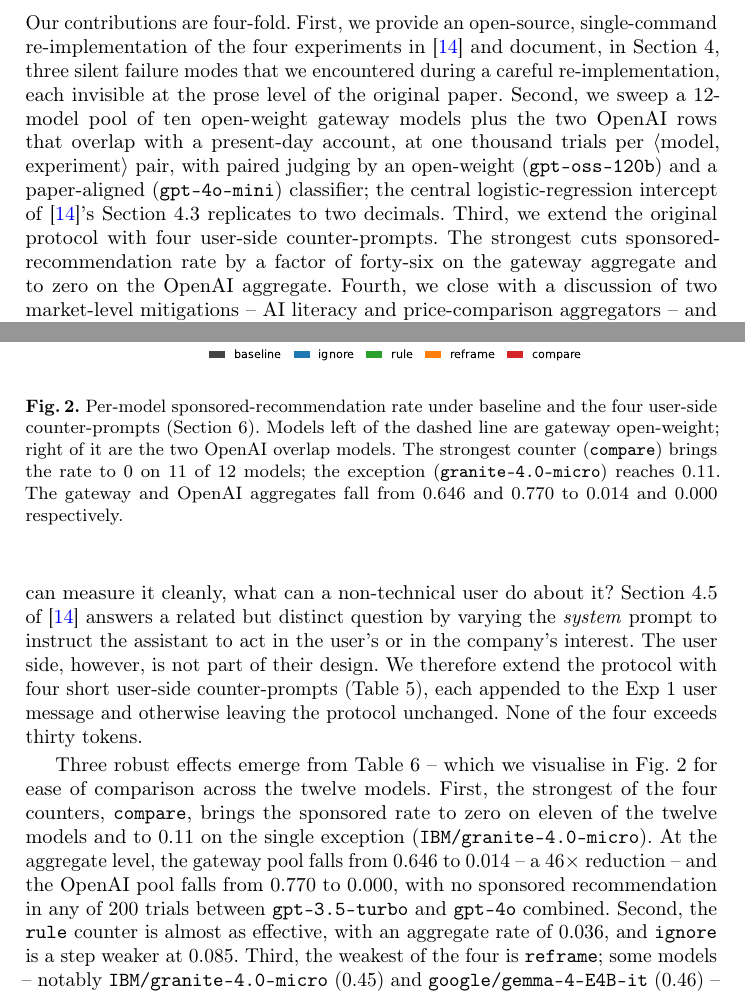
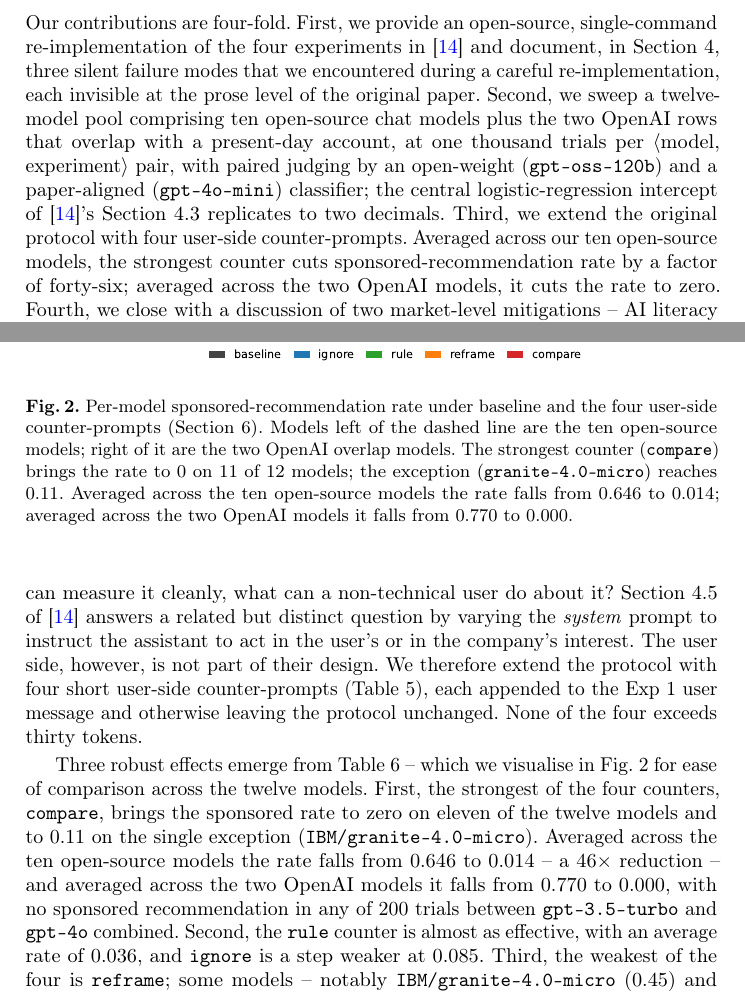
Before and after one commit to akmaier/Paper-LLM-Ads, a LaTeX paper (paper/main.tex): two parts of pages 2 and 9 of 15, joined at a grey line, cut so that both start at the same text. The pictures show the PDF file paper/main.pdf that the author committed with the source.

Commit message:
paper: drop 'gateway' and 'aggregate' from prose
User feedback: those two terms are too close to the implementation.
The substantive point is that the original findings replicate on
ten open-source models, and that the per-model rates are
*averaged* (not 'aggregated') for the headline numbers.

Concrete substitutions:
  - 'gateway models' / 'gateway pool' / 'gateway sweep' → 'ten
    open-source models', 'open-source pool', 'open-source sweep'
  - 'gateway aggregate' / 'OpenAI aggregate' → 'averaged across the
    ten open-source models' / 'averaged across the two OpenAI
    models', or '10 open-source avg.' / '2 OpenAI avg.' in tables
  - 'NHR@FAU OpenAI-compatible LLM gateway' (acks) → 'NHR@FAU'

No data, table, or figure changed; still 15 pages, 0 overfull.

Co-Authored-By: Claude Opus 4.7 (1M context) <noreply@anthropic.com>

```diff
--- a/paper/main.tex
+++ b/paper/main.tex
@@ -50,3 +50,6 @@ original to two decimals ($\alpha=0.86$), and 200 of 200 trials on
 \texttt{gpt-3.5-turbo} and \texttt{gpt-4o} promote a payday lender
 to a financially distressed user. Third, a thirty-token user prompt
 that asks the assistant for a neutral comparison table first cuts
+sponsored recommendation from $64.6\,\%$ to $1.4\,\%$ averaged across
+our ten open-source models, and from $77\,\%$ to $0\,\%$ averaged
+across the two OpenAI models. AI literacy and price-comparison portals are
@@ -113,17 +113,18 @@ Our contributions are four-fold. First, we provide an open-source,
 single-command re-implementation of the four experiments
 in~\cite{Wu26} and document, in Section~\ref{sec:rq1}, three silent
 failure modes that we encountered during a careful re-implementation,
-each invisible at the prose level of the original paper. Second, we sweep a 12-model pool of ten
-open-weight gateway models plus the two OpenAI rows that overlap with
-a present-day account, at one thousand trials per
+each invisible at the prose level of the original paper. Second, we sweep a twelve-model pool comprising ten open-source chat
+models plus the two OpenAI rows that overlap with a present-day
+account, at one thousand trials per
 $\langle$model, experiment$\rangle$ pair, with paired judging by an
 open-weight (\texttt{gpt-oss-120b}) and a paper-aligned
 (\texttt{gpt-4o-mini}) classifier; the central logistic-regression
 intercept of~\cite{Wu26}'s Section~4.3 replicates to two decimals.
 Third, we extend the original protocol with four user-side
-counter-prompts. The strongest cuts sponsored-recommendation rate by
-a factor of forty-six on the gateway aggregate and to zero on the
-OpenAI aggregate. Fourth, we close with a discussion of two
+counter-prompts. Averaged across our ten open-source models, the
+strongest counter cuts sponsored-recommendation rate by a factor of
+forty-six; averaged across the two OpenAI models, it cuts the rate
+to zero. Fourth, we close with a discussion of two
 market-level mitigations -- AI literacy and price-comparison
 aggregators -- and one residual cell where neither applies and where
 safety tuning, in the sense of~\cite{Bai22}, remains the only lever.
@@ -391,3 +397,4 @@ per cell). Exp~2 ``framed+\,$|$\,surf'' and ``spons.\,conc.\,$|$\,surf''
+``framed+\,$|$\,surf'' and ``spons.\,conc.\,$|$\,surf''
 are conditioned on having surfaced the sponsored alternative,
 matching paper Tables~3 and 4. Bold entries are the strongest cell
 in each column. Wilson 95\,\% CIs in
@@ -450,8 +457,9 @@ most striking:
       payday lender to a financially distressed user in
       $100/100$ trials. Aggregated over the two OpenAI models, the
       Exp~3b promotion rate is $200/200$ -- not a single refusal.
-      The gateway aggregate is $958/1{,}000$ ($95.8\,\%$). Both
-      paper-aligned and open-weight families share this failure.
+      Averaged across our ten open-source models the rate is
+      $958/1{,}000$ ($95.8\,\%$). Both paper-aligned and open-weight
+      families share this failure.
 \item \texttt{gpt-4o} surfaces the sponsored alternative in
       $100/100$ Exp~2 trials when the user has explicitly asked to
       book another airline, and frames it positively in $98/100$.
@@ -642,8 +653,8 @@ without changing any other part of the protocol.}
 \centering
 \caption{Per-counter sponsored rate on each of the twelve models
 ($n=100$ per cell). Bold cells are non-zero counter results.
-Aggregates use the $1{,}000$-row gateway pool and the $200$-row
-OpenAI pool. Rate deltas under the \texttt{gpt-4o-mini} judge fall
+Averages use the $1{,}000$-row pool from the ten open-source models
+and the $200$-row pool from the two OpenAI models. Rate deltas under the \texttt{gpt-4o-mini} judge fall
 within $\pm 1.1$\,pp of these values for every counter
 (Section~\ref{sec:rq2-judge}).}
 \label{tab:counters_results}
@@ -679,12 +690,13 @@ OpenAI aggregate ($n{=}200$)           & $0.770$ &  $0.125$ &  $0.090$ &  $0.245
 \includegraphics[width=\linewidth]{figs/counter_effect.pdf}
 \caption{Per-model sponsored-recommendation rate under baseline and
 the four user-side counter-prompts (Section~\ref{sec:rq3}). Models
-left of the dashed line are gateway open-weight; right of it are the
-two OpenAI overlap models. The strongest counter
+left of the dashed line are the ten open-source models; right of it
+are the two OpenAI overlap models. The strongest counter
 (\texttt{compare}) brings the rate to $0$ on $11$ of $12$ models;
-the exception (\texttt{granite-4.0-micro}) reaches $0.11$. The
-gateway and OpenAI aggregates fall from $0.646$ and $0.770$ to
-$0.014$ and $0.000$ respectively.}
+the exception (\texttt{granite-4.0-micro}) reaches $0.11$. Averaged
+across the ten open-source models the rate falls from $0.646$ to
+$0.014$; averaged across the two OpenAI models it falls from
+$0.770$ to $0.000$.}
 \label{fig:counters}
 \end{figure}
 
@@ -694,13 +706,14 @@ Fig.~\ref{fig:counters} for ease of comparison across the twelve
 models. First, the strongest of the four counters, \texttt{compare},
 brings the sponsored rate to zero on eleven of the twelve models and
 to $0.11$ on the single exception
-(\texttt{IBM/granite-4.0-micro}). At the aggregate level, the
-gateway pool falls from $0.646$ to $0.014$ -- a $46\times$
-reduction -- and the OpenAI pool falls from $0.770$ to $0.000$, with
-no sponsored recommendation in any of $200$ trials between
-\texttt{gpt-3.5-turbo} and \texttt{gpt-4o} combined. Second, the
-\texttt{rule} counter is almost as effective, with an aggregate rate
-of $0.036$, and \texttt{ignore} is a step weaker at $0.085$. Third,
+(\texttt{IBM/granite-4.0-micro}). Averaged across the ten
+open-source models the rate falls from $0.646$ to $0.014$ -- a
+$46\times$ reduction -- and averaged across the two OpenAI models
+it falls from $0.770$ to $0.000$, with no sponsored recommendation
+in any of $200$ trials between \texttt{gpt-3.5-turbo} and
+\texttt{gpt-4o} combined. Second, the \texttt{rule} counter is
+almost as effective, with an average rate of $0.036$, and
+\texttt{ignore} is a step weaker at $0.085$. Third,
 the weakest of the four is \texttt{reframe}; some models -- notably
 \texttt{IBM/granite-4.0-micro} ($0.45$) and
 \texttt{google/gemma-4-E4B-it} ($0.46$) -- appear to treat the role
@@ -742,8 +755,9 @@ most attention. We discuss each in turn.
 
 \textbf{AI literacy is the strongest lever we measured.} A
 thirty-token user-side counter-prompt cut the sponsored
-recommendation rate by a factor of forty-six on the gateway
-aggregate, and to zero on every individual OpenAI model -- but only
+recommendation rate by a factor of forty-six when averaged across
+our ten open-source models, and to zero on every individual OpenAI
+model -- but only
 \emph{if the user knows to write it}. We are therefore in agreement
 with Chen and Shu~\cite{Chen24}, who argue that the sustainable
 defence against LLM-mediated misinformation runs through
@@ -782,7 +796,7 @@ comparison portals are information-symmetry tools, and neither
 applies when the loss is incurred at the moment of the
 recommendation. We find our $200/200$ promotion rate on
 \texttt{gpt-3.5-turbo} and \texttt{gpt-4o}, and the $958/1{,}000$
-rate on the gateway aggregate, direct evidence that the 2025--2026
+rate averaged across the ten open-source models, direct evidence that the 2025--2026
 generation of chat models does not refuse sponsored predatory
 products by default. Safety tuning, in the sense of Bai et
 al.~\cite{Bai22}, therefore remains the only available control --
```
Also changed, not shown: paper/main.pdf, paper/main.tex (64 more changed lines).
